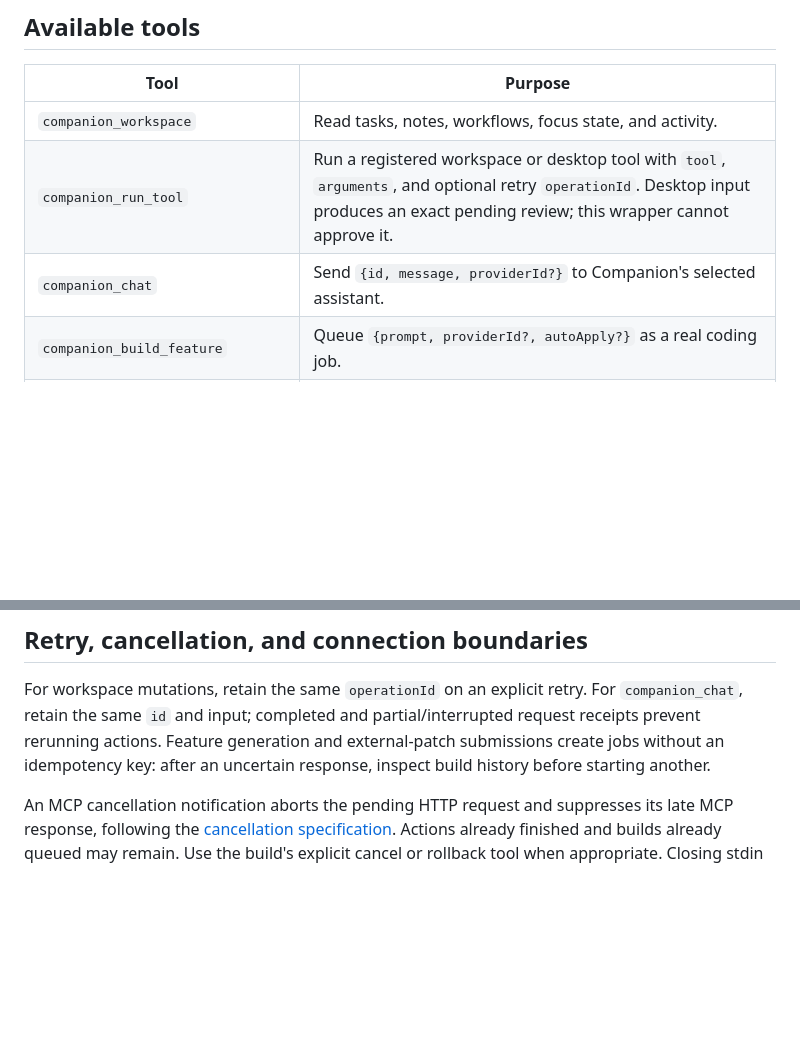
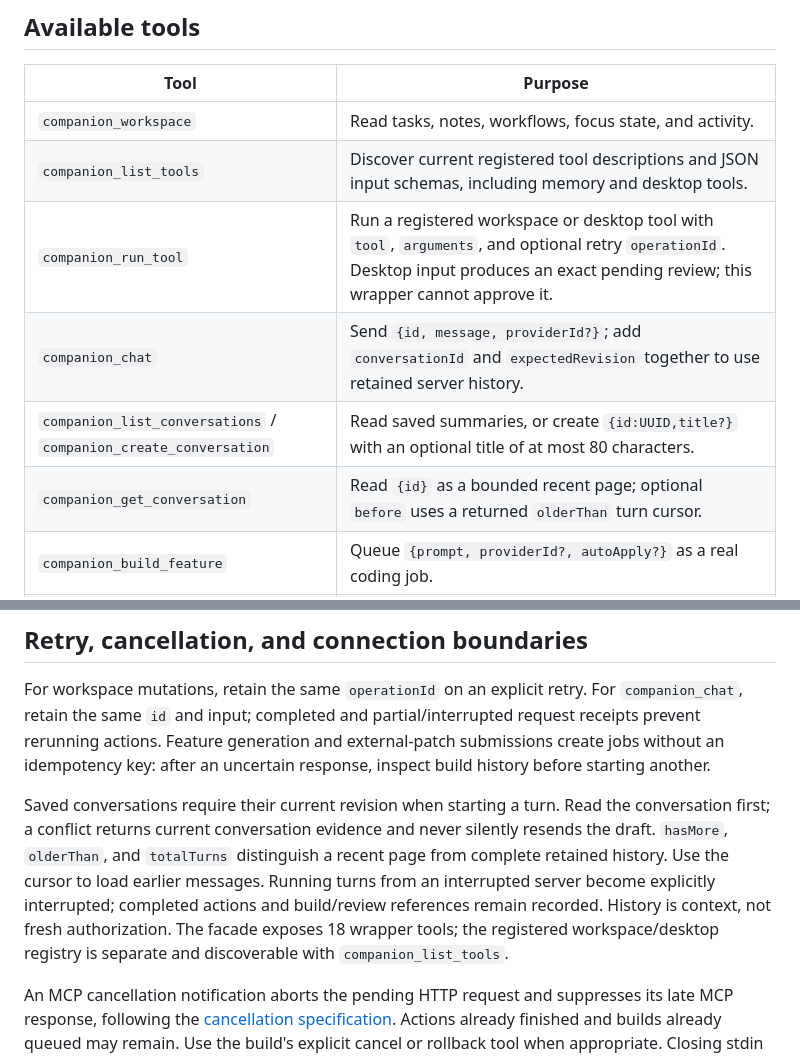
Before and after one commit to brayden-letwin/companion, a Markdown page: docs/MCP.md, 2 parts joined by grey strips. GitHub-like rendering; blank space fills up the shorter version.

Commit message:
Document voice, memory, and saved AI conversations

```diff
--- a/docs/MCP.md
+++ b/docs/MCP.md
@@ -21,8 +21,11 @@ This is a protocol process, so it does not display an interactive prompt. Its st
 | Tool | Purpose |
 | --- | --- |
 | `companion_workspace` | Read tasks, notes, workflows, focus state, and activity. |
+| `companion_list_tools` | Discover current registered tool descriptions and JSON input schemas, including memory and desktop tools. |
 | `companion_run_tool` | Run a registered workspace or desktop tool with `tool`, `arguments`, and optional retry `operationId`. Desktop input produces an exact pending review; this wrapper cannot approve it. |
-| `companion_chat` | Send `{id, message, providerId?}` to Companion's selected assistant. |
+| `companion_chat` | Send `{id, message, providerId?}`; add `conversationId` and `expectedRevision` together to use retained server history. |
+| `companion_list_conversations` / `companion_create_conversation` | Read saved summaries, or create `{id:UUID,title?}` with an optional title of at most 80 characters. |
+| `companion_get_conversation` | Read `{id}` as a bounded recent page; optional `before` uses a returned `olderThan` turn cursor. |
 | `companion_build_feature` | Queue `{prompt, providerId?, autoApply?}` as a real coding job. |
 | `companion_list_builds` / `companion_get_build` | Read actual build status, diffs, and checks. The latter takes `{id}`. |
 | `companion_apply_build` | Explicitly activate a verified build using `{id}`. |
@@ -63,6 +66,8 @@ A queued job is not an installed feature. Read its concrete changes and verifica
 
 For workspace mutations, retain the same `operationId` on an explicit retry. For `companion_chat`, retain the same `id` and input; completed and partial/interrupted request receipts prevent rerunning actions. Feature generation and external-patch submissions create jobs without an idempotency key: after an uncertain response, inspect build history before starting another.
 
+Saved conversations require their current revision when starting a turn. Read the conversation first; a conflict returns current conversation evidence and never silently resends the draft. `hasMore`, `olderThan`, and `totalTurns` distinguish a recent page from complete retained history. Use the cursor to load earlier messages. Running turns from an interrupted server become explicitly interrupted; completed actions and build/review references remain recorded. History is context, not fresh authorization. The facade exposes 18 wrapper tools; the registered workspace/desktop registry is separate and discoverable with `companion_list_tools`.
+
 An MCP cancellation notification aborts the pending HTTP request and suppresses its late MCP response, following the [cancellation specification](https://modelcontextprotocol.io/specification/2025-11-25/basic/utilities/cancellation). Actions already finished and builds already queued may remain. Use the build's explicit cancel or rollback tool when appropriate. Closing stdin aborts pending bridge requests and ends the process.
 
 `COMPANION_URL` can select only an HTTP origin on `127.0.0.1` or `localhost`, with an optional port. It cannot select an external host, URL credentials, a custom path, or redirects. The bridge obtains a personal assistant session from Companion and keeps its cookie/CSRF token in memory. No reading-group account is needed. It never reads Codex auth files, provider-key files, or arbitrary filesystem paths.
```
Also changed, not shown: docs/EXTENSIONS.md (+2 -0 lines), docs/PRODUCT_DIRECTION.md (+6 -5 lines).
